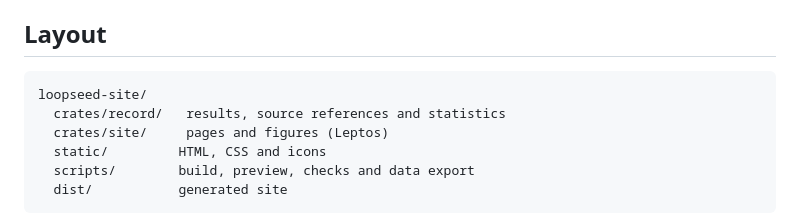
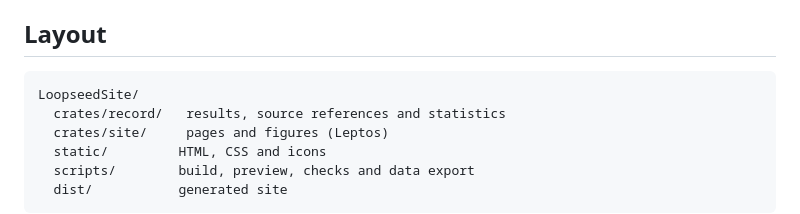
Before and after one commit to ArcX-Research/LoopseedSite, a Markdown page: README.md, the part around the change. Rendered like a GitHub page.

````diff
--- a/README.md
+++ b/README.md
@@ -76,7 +76,7 @@ remain in its own `.meridian/` folder; connecting the website does not alter the
 ## Layout
 
 ```
-loopseed-site/
+LoopseedSite/
   crates/record/   results, source references and statistics
   crates/site/     pages and figures (Leptos)
   static/         HTML, CSS and icons
````
